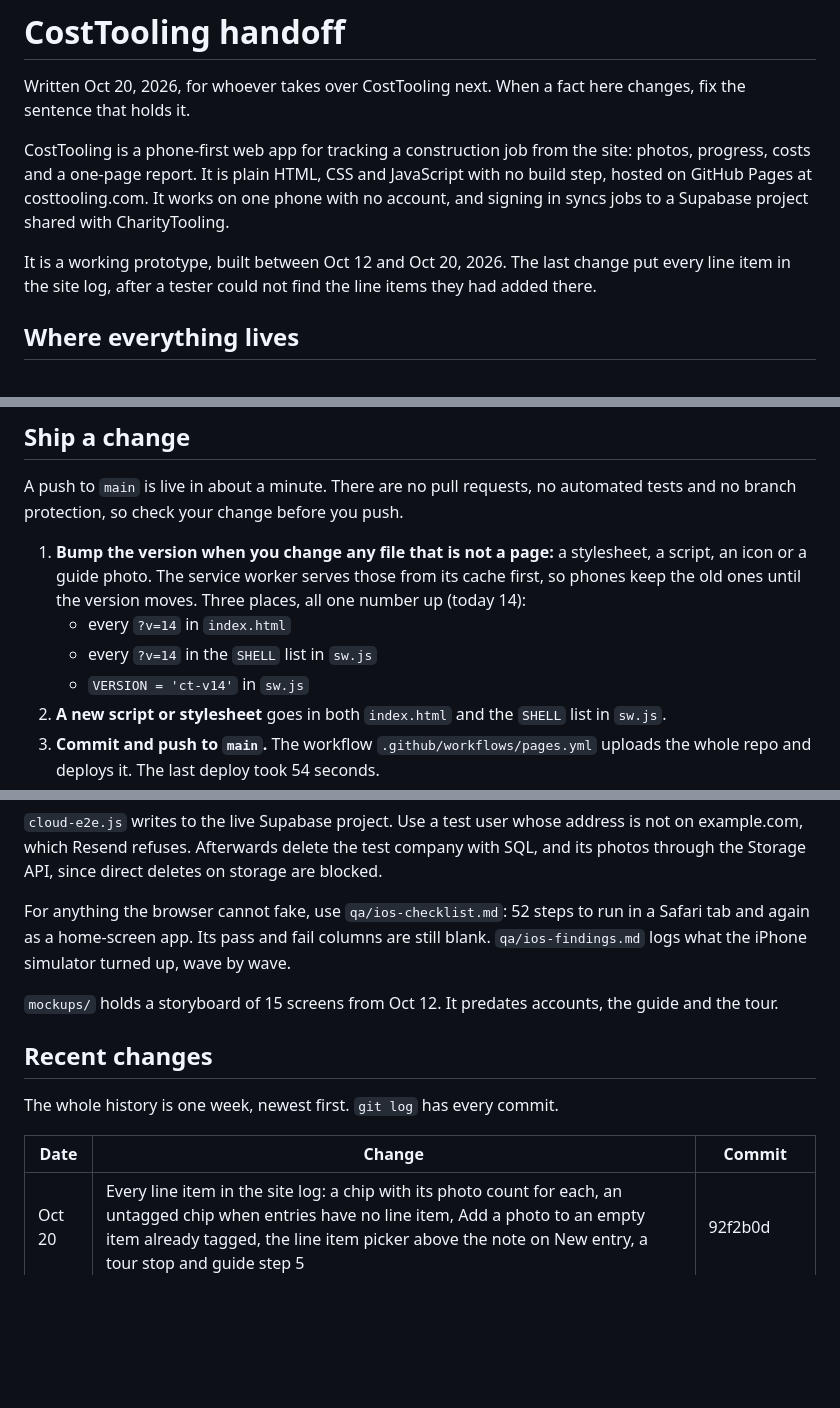
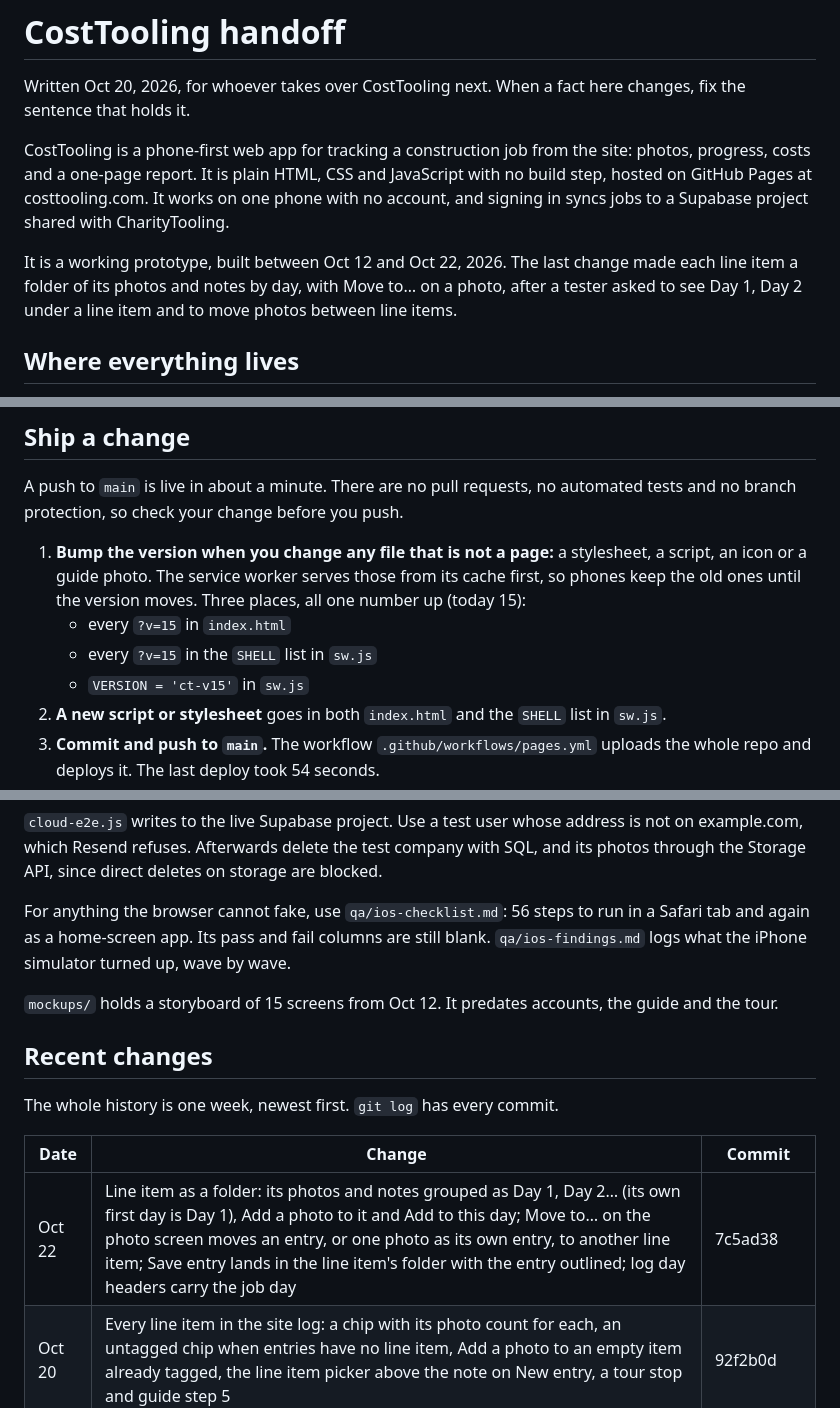
Before and after one commit to clickconstruction/costtooling.github.io, a Markdown page: HANDOFF.md, 3 parts joined by grey strips. GitHub-like rendering; blank space fills up the shorter version.

Commit message:
HANDOFF: line item folders, with the commit to read
Co-Authored-By: Claude Fable 5.1 <noreply@anthropic.com>

```diff
--- a/HANDOFF.md
+++ b/HANDOFF.md
@@ -4,7 +4,7 @@ Written Oct 20, 2026, for whoever takes over CostTooling next. When a fact here
 
 CostTooling is a phone-first web app for tracking a construction job from the site: photos, progress, costs and a one-page report. It is plain HTML, CSS and JavaScript with no build step, hosted on GitHub Pages at costtooling.com. It works on one phone with no account, and signing in syncs jobs to a Supabase project shared with CharityTooling.
 
-It is a working prototype, built between Oct 12 and Oct 20, 2026. The last change put every line item in the site log, after a tester could not find the line items they had added there.
+It is a working prototype, built between Oct 12 and Oct 22, 2026. The last change made each line item a folder of its photos and notes by day, with Move to… on a photo, after a tester asked to see Day 1, Day 2 under a line item and to move photos between line items.
 
 ## Where everything lives
 
@@ -122,10 +122,10 @@ The Edge Functions and the sign-up triggers are shared with CharityTooling. Depl
 
 A push to `main` is live in about a minute. There are no pull requests, no automated tests and no branch protection, so check your change before you push.
 
-1. **Bump the version when you change any file that is not a page:** a stylesheet, a script, an icon or a guide photo. The service worker serves those from its cache first, so phones keep the old ones until the version moves. Three places, all one number up (today 14):
-   - every `?v=14` in `index.html`
-   - every `?v=14` in the `SHELL` list in `sw.js`
-   - `VERSION = 'ct-v14'` in `sw.js`
+1. **Bump the version when you change any file that is not a page:** a stylesheet, a script, an icon or a guide photo. The service worker serves those from its cache first, so phones keep the old ones until the version moves. Three places, all one number up (today 15):
+   - every `?v=15` in `index.html`
+   - every `?v=15` in the `SHELL` list in `sw.js`
+   - `VERSION = 'ct-v15'` in `sw.js`
 2. **A new script or stylesheet** goes in both `index.html` and the `SHELL` list in `sw.js`.
 3. **Commit and push to `main`.** The workflow `.github/workflows/pages.yml` uploads the whole repo and deploys it. The last deploy took 54 seconds.
 4. **Check it is live.** `gh run list` shows the deploy. Then load the live page and look for the new version number. Phones that had the old version see an **Update ready. Reload** message the next time they open the app.
@@ -155,7 +155,7 @@ Leave out the URL and `walkthrough.js`, `offline.js` and `guide-shots.js` run ag
 
 `cloud-e2e.js` writes to the live Supabase project. Use a test user whose address is not on example.com, which Resend refuses. Afterwards delete the test company with SQL, and its photos through the Storage API, since direct deletes on storage are blocked.
 
-For anything the browser cannot fake, use `qa/ios-checklist.md`: 52 steps to run in a Safari tab and again as a home-screen app. Its pass and fail columns are still blank. `qa/ios-findings.md` logs what the iPhone simulator turned up, wave by wave.
+For anything the browser cannot fake, use `qa/ios-checklist.md`: 56 steps to run in a Safari tab and again as a home-screen app. Its pass and fail columns are still blank. `qa/ios-findings.md` logs what the iPhone simulator turned up, wave by wave.
 
 `mockups/` holds a storyboard of 15 screens from Oct 12. It predates accounts, the guide and the tour.
 
@@ -165,6 +165,7 @@ The whole history is one week, newest first. `git log` has every commit.
 
 | Date | Change | Commit |
 | --- | --- | --- |
+| Oct 22 | Line item as a folder: its photos and notes grouped as Day 1, Day 2… (its own first day is Day 1), Add a photo to it and Add to this day; Move to… on the photo screen moves an entry, or one photo as its own entry, to another line item; Save entry lands in the line item's folder with the entry outlined; log day headers carry the job day | 7c5ad38 |
 | Oct 20 | Every line item in the site log: a chip with its photo count for each, an untagged chip when entries have no line item, Add a photo to an empty item already tagged, the line item picker above the note on New entry, a tour stop and guide step 5 | 92f2b0d |
 | Oct 19 | Show me around: a guided tour over the sample job, now the welcome card's first button, also in the bulb menu and at `?tour=1` | 59022cd |
 | Oct 16 | "Your first day" guide in nine photo steps; the welcome card rewritten in plain English | 69c9ffa |
```
Also changed, not shown: other parts of HANDOFF.md (+1 -0 lines).
